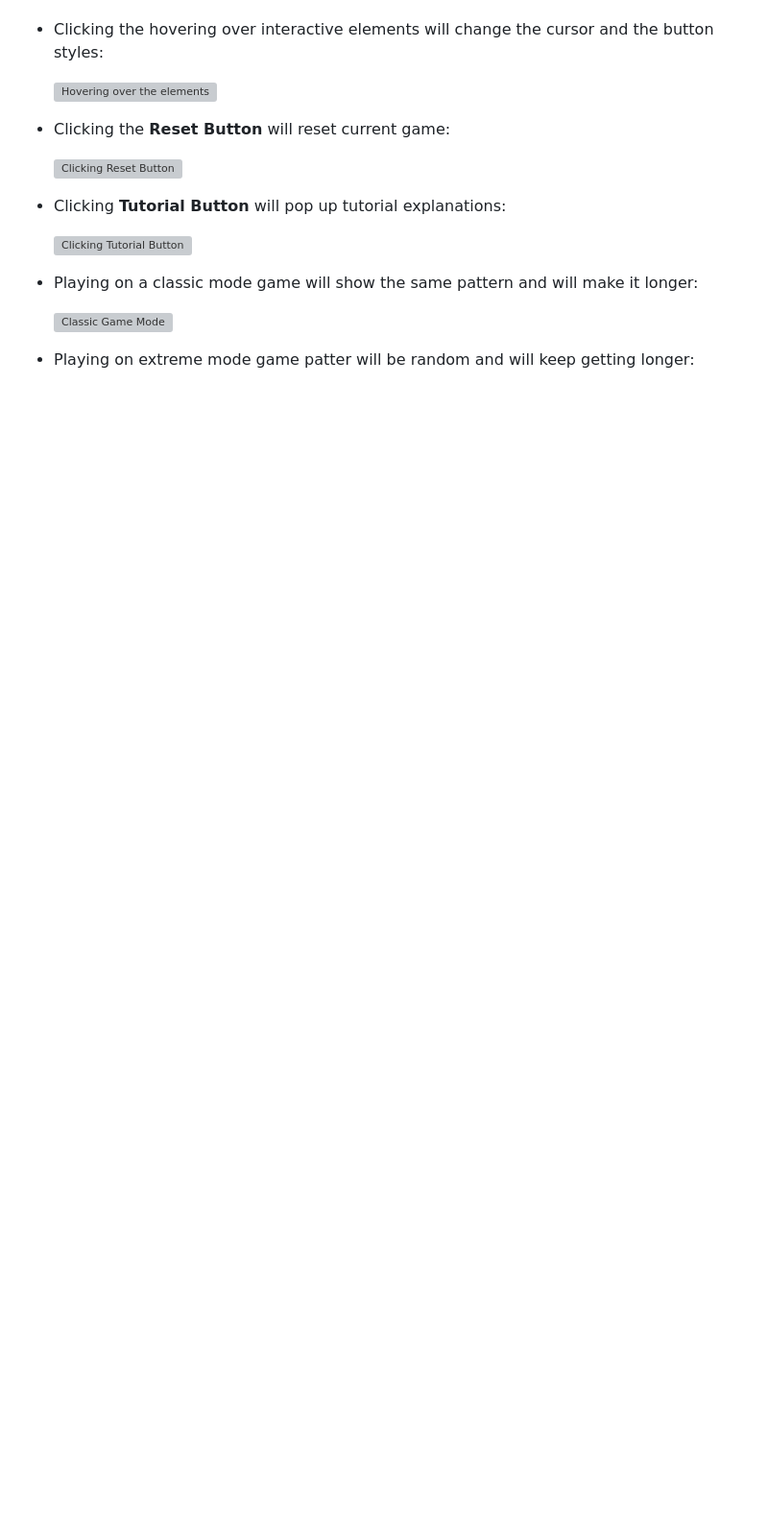
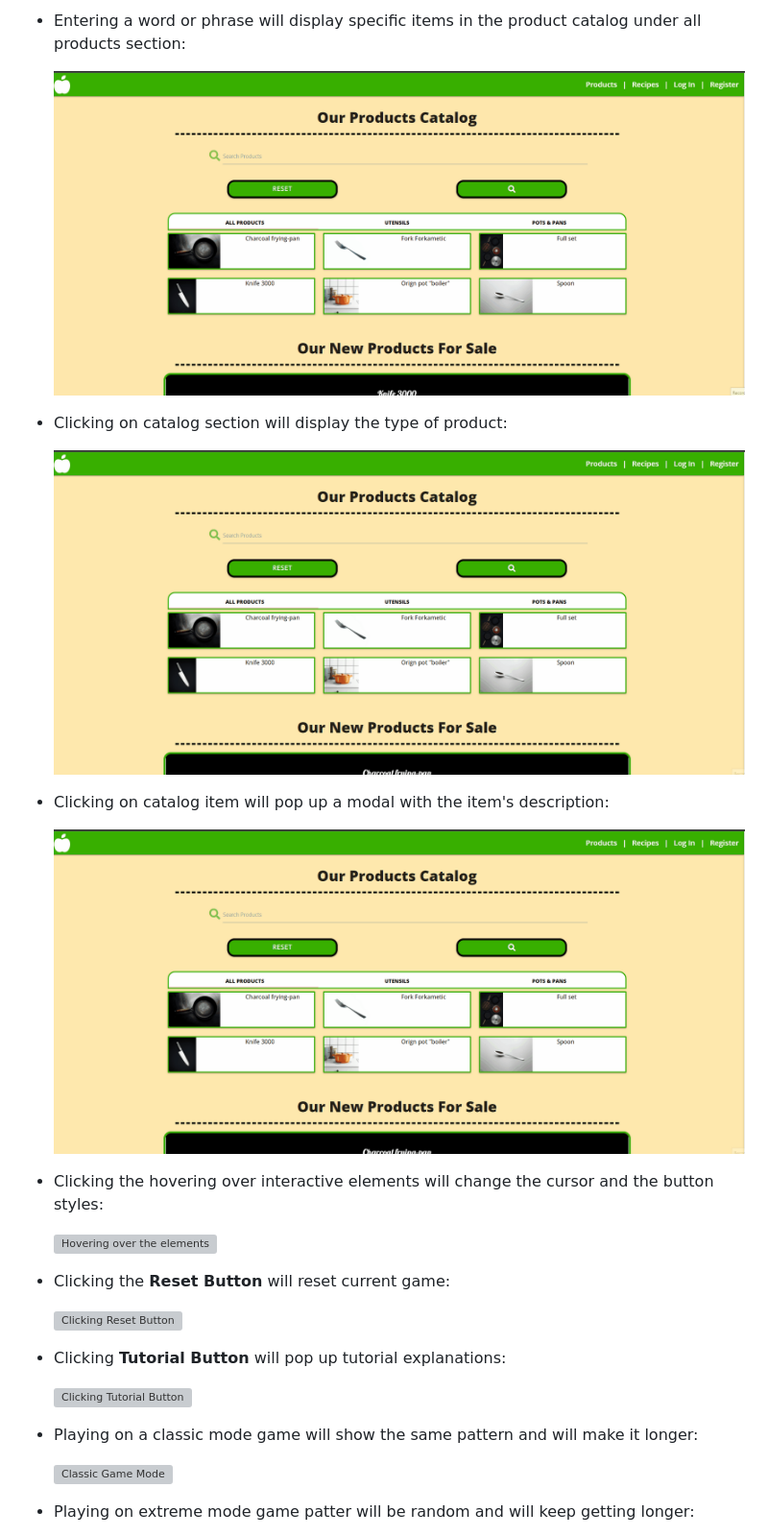
Before and after one commit to Code-Institute-Submissions/PerkunasKF-coock-book_CI-MPS3-3.0, a Markdown page: TESTING.md, the part around the change printed below. Shown: that part at 96% size. GitHub-like rendering; pictures changed too: assets/testing/product-catalog-nav.gif (added), assets/testing/search-product.gif (added); blank space fills up the shorter version; grey boxes are pictures that could not be loaded.

```diff
--- a/TESTING.md
+++ b/TESTING.md
@@ -56,3 +71,14 @@
+- Entering a word or phrase will display specific items in the product catalog under all products section:
+
+    ![Using a search feature](assets/testing/search-product.gif)
+
+- Clicking on catalog section will display the type of product:
+
+    ![Using the catalog section navigation](assets/testing/product-catalog-nav.gif)
+
+- Clicking on catalog item will pop up a modal with the item's description:
+
+    ![Clicking on a catalog item](assets/testing/product-catalog-nav.gif)
 
 
 
```
Also changed, not shown: other parts of TESTING.md (+16 -1 lines), assets/testing/navigationbar-links-mobale.gif (added), assets/testing/navigationbar-links.gif (added), 4 other files.
